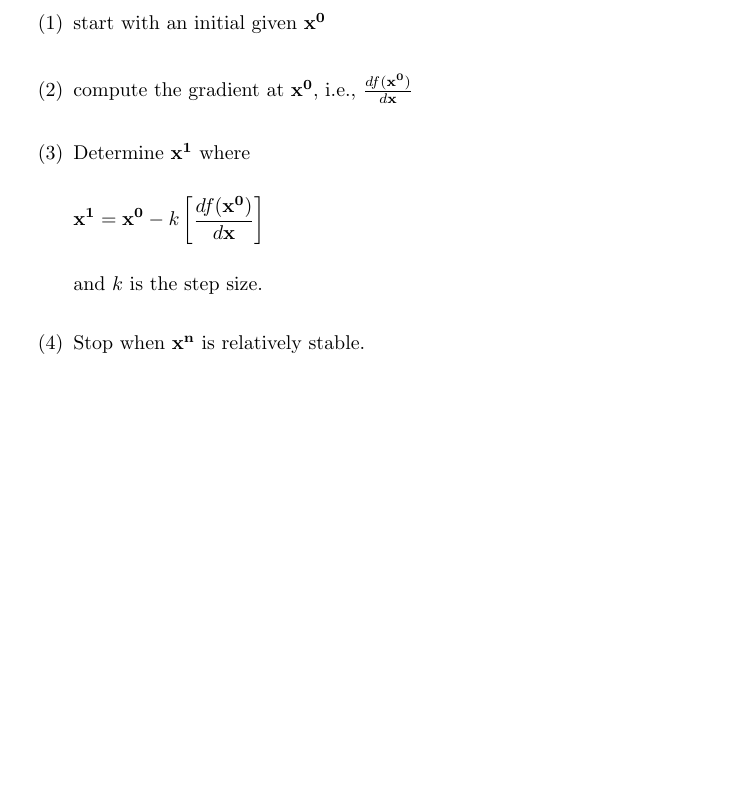
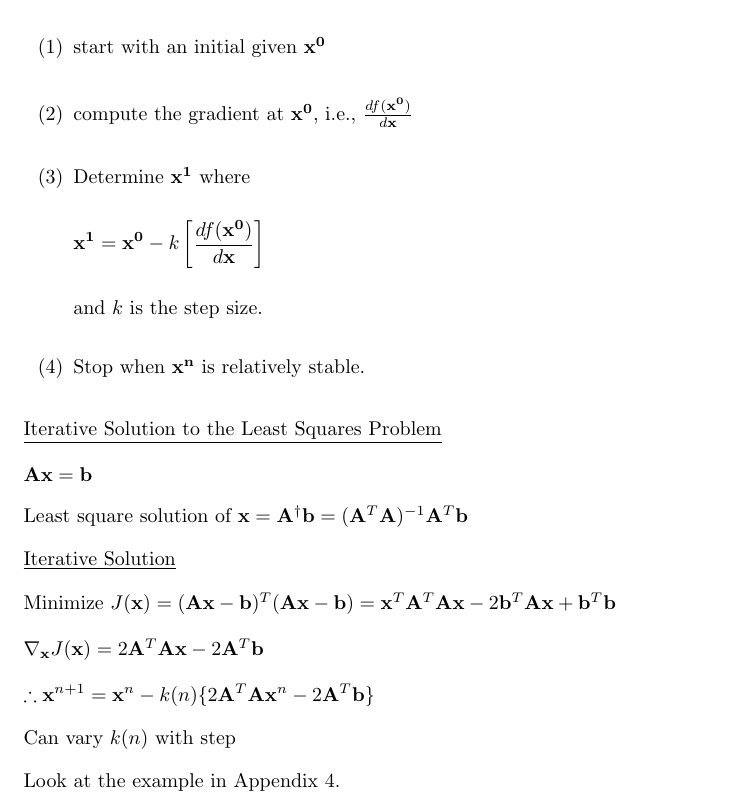
Before and after one commit to osowatzke/ECE_523_Lecture_Notes, a LaTeX document (vector_algebra.tex): part of page 7 of 7, cut so that both start at the same text, the shorter picture padded with empty space. Compiled offline with pdfLaTeX.

Commit message:
Finished transcribing first set of lecture notes

```diff
--- a/vector_algebra.tex
+++ b/vector_algebra.tex
@@ -346,4 +346,22 @@
 
 		\item[(4)] Stop when $\mathbf{x^n}$ is relatively stable.
 	\end{enumerate}
+
+	\underline{Iterative Solution to the Least Squares Problem}
+
+	$\mathbf{Ax} = \mathbf{b}$
+
+	Least square solution of $\mathbf{x} = \mathbf{A}^{\dag}\mathbf{b} = (\mathbf{A}^T\mathbf{A})^{-1}\mathbf{A}^T\mathbf{b}$
+
+	\underline{Iterative Solution}
+
+	Minimize $J(\mathbf{x}) = (\mathbf{Ax} - \mathbf{b})^T(\mathbf{Ax} - \mathbf{b}) = \mathbf{x}^T\mathbf{A}^T\mathbf{A}\mathbf{x} - 2\mathbf{b}^T\mathbf{Ax}+ \mathbf{b}^T\mathbf{b}$
+
+	$\nabla_{\mathbf{x}}J(\mathbf{x}) = 2\mathbf{A}^T\mathbf{Ax} - 2\mathbf{A}^T\mathbf{b}$
+
+	$\therefore \mathbf{x}^{n+1} = \mathbf{x}^n - k(n)\{2\mathbf{A}^T\mathbf{A}\mathbf{x}^{n} - 2\mathbf{A}^T\mathbf{b}\}$
+
+	Can vary $k(n)$ with step
+
+	Look at the example in Appendix 4.
 \end{document}
```
